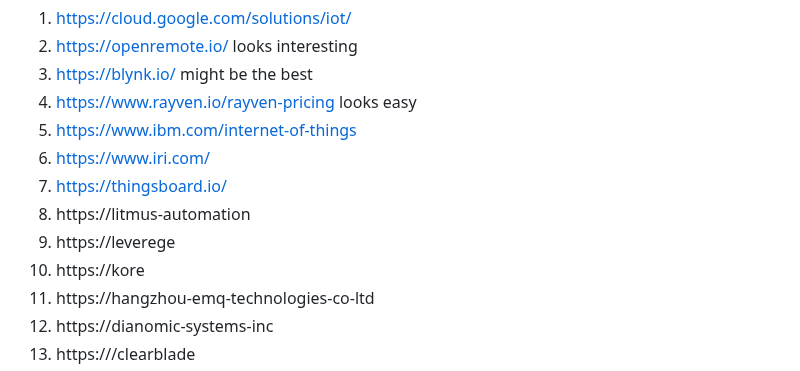
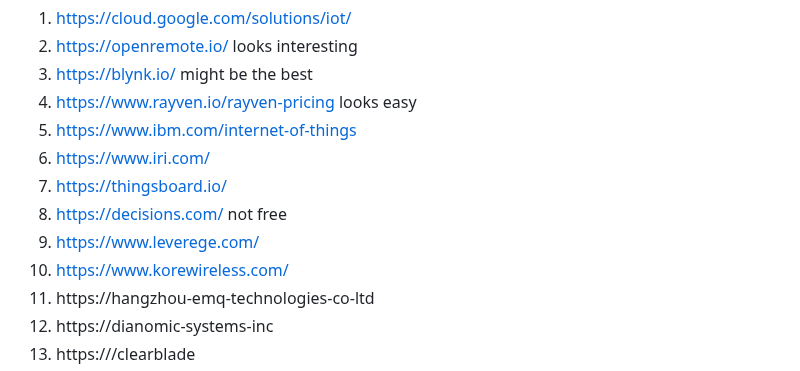
Before and after one commit to hpssjellis/my-examples-of-iot-platforms, a Markdown page: README.md, the part around the change. Drawn GitHub-style.

```diff
--- a/README.md
+++ b/README.md
@@ -27,9 +27,9 @@ Lets start the research April 29th, 2024
 5. https://www.ibm.com/internet-of-things
 6. https://www.iri.com/
 7. https://thingsboard.io/
-8. https://litmus-automation
-9. https://leverege
-10. https://kore
+8. https://decisions.com/    not free
+9. https://www.leverege.com/
+10. https://www.korewireless.com/
 11. https://hangzhou-emq-technologies-co-ltd
 12. https://dianomic-systems-inc
 13. https:///clearblade
```
